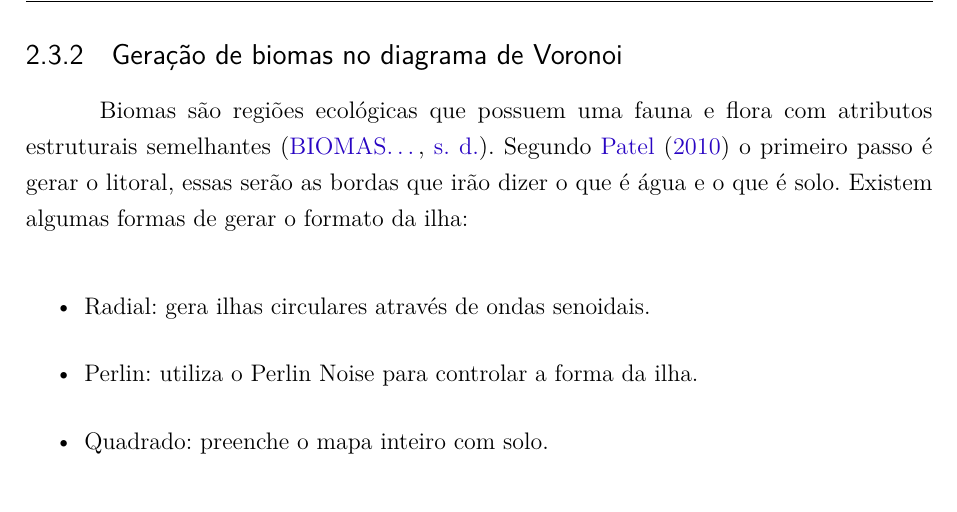
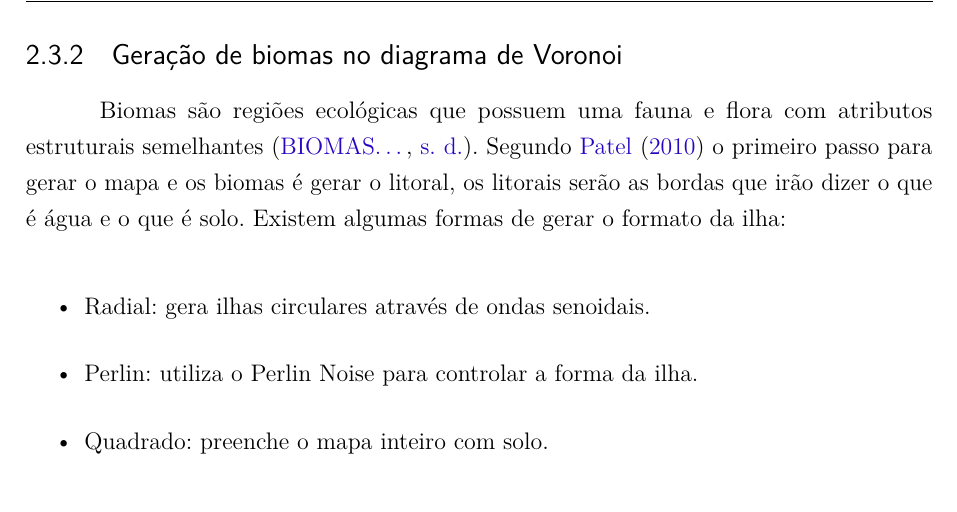
Before and after one commit to Lds20k/senac-tcc, a LaTeX thesis (latex/main.tex, which reads latex/geracao_de_biomas.tex): part of page 45 of 61, cut so that both start at the same text. Compiled offline with pdfLaTeX.

Commit message:
feat: trabalho relacionado

```diff
--- a/latex/biomas.tex
+++ b/latex/geracao_de_biomas.tex
@@ -1,6 +1,6 @@
 \subsection{Geração de biomas no diagrama de Voronoi}
 
-Biomas são regiões ecológicas que possuem uma fauna e flora com atributos estruturais semelhantes \cite{maestrovirtuale}. Segundo \citeonline{amitp2010} o primeiro passo é gerar o litoral, essas serão as bordas que irão dizer o que é água e o que é solo. Existem algumas formas de gerar o formato da ilha:
+Biomas são regiões ecológicas que possuem uma fauna e flora com atributos estruturais semelhantes \cite{maestrovirtuale}. Segundo \citeonline{amitp2010} o primeiro passo para gerar o mapa e os biomas é gerar o litoral, os litorais serão as bordas que irão dizer o que é água e o que é solo. Existem algumas formas de gerar o formato da ilha:
 
 \begin{itemize}
     \item Radial: gera ilhas circulares através de ondas senoidais.
```
Also changed, not shown: latex/main.tex (+1 -1 lines).
